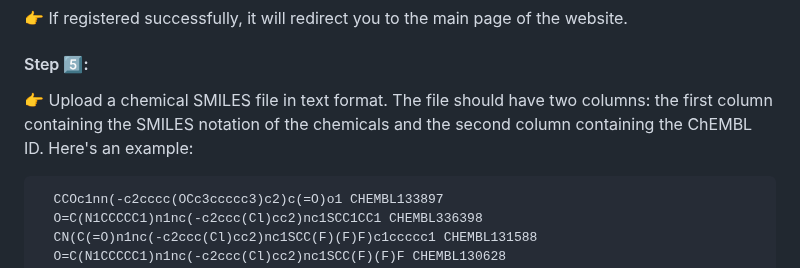
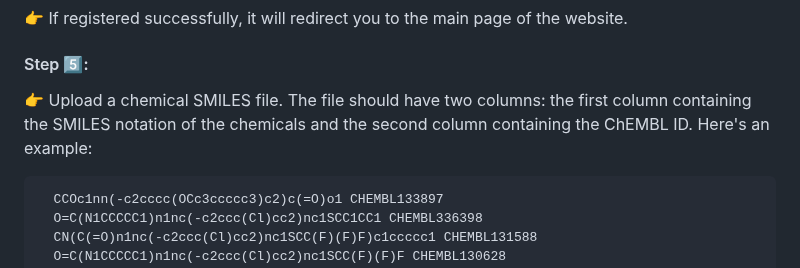
Before and after one commit to getdaniel/bc-drug, a Markdown page: README.md, the part around the change. Rendered like a GitHub page.

````diff
--- a/README.md
+++ b/README.md
@@ -76,7 +76,7 @@
 :point_right: If registered successfully, it will redirect you to the main page of the website.
 
 #### Step :five::
-:point_right: Upload a chemical SMILES file in text format. The file should have two columns: the first column containing the SMILES notation of the chemicals and the second column containing the ChEMBL ID. Here's an example:
+:point_right: Upload a chemical SMILES file. The file should have two columns: the first column containing the SMILES notation of the chemicals and the second column containing the ChEMBL ID. Here's an example:
   ```
     CCOc1nn(-c2cccc(OCc3ccccc3)c2)c(=O)o1 CHEMBL133897
     O=C(N1CCCCC1)n1nc(-c2ccc(Cl)cc2)nc1SCC1CC1 CHEMBL336398
````
